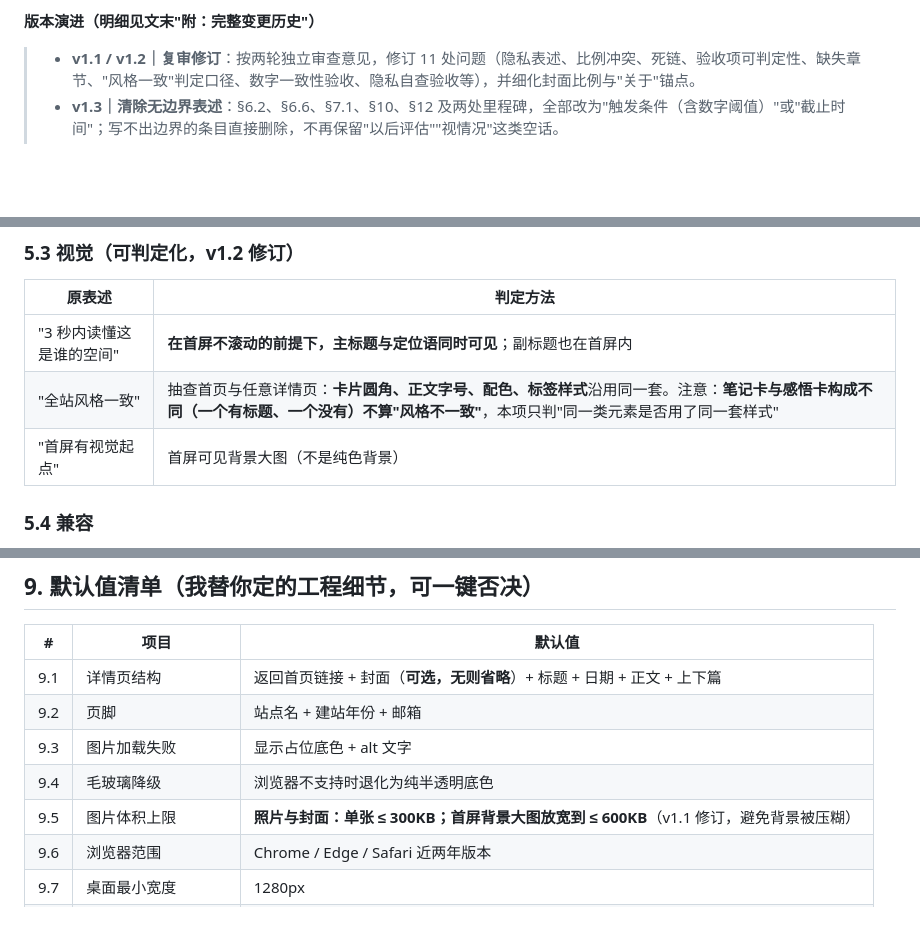
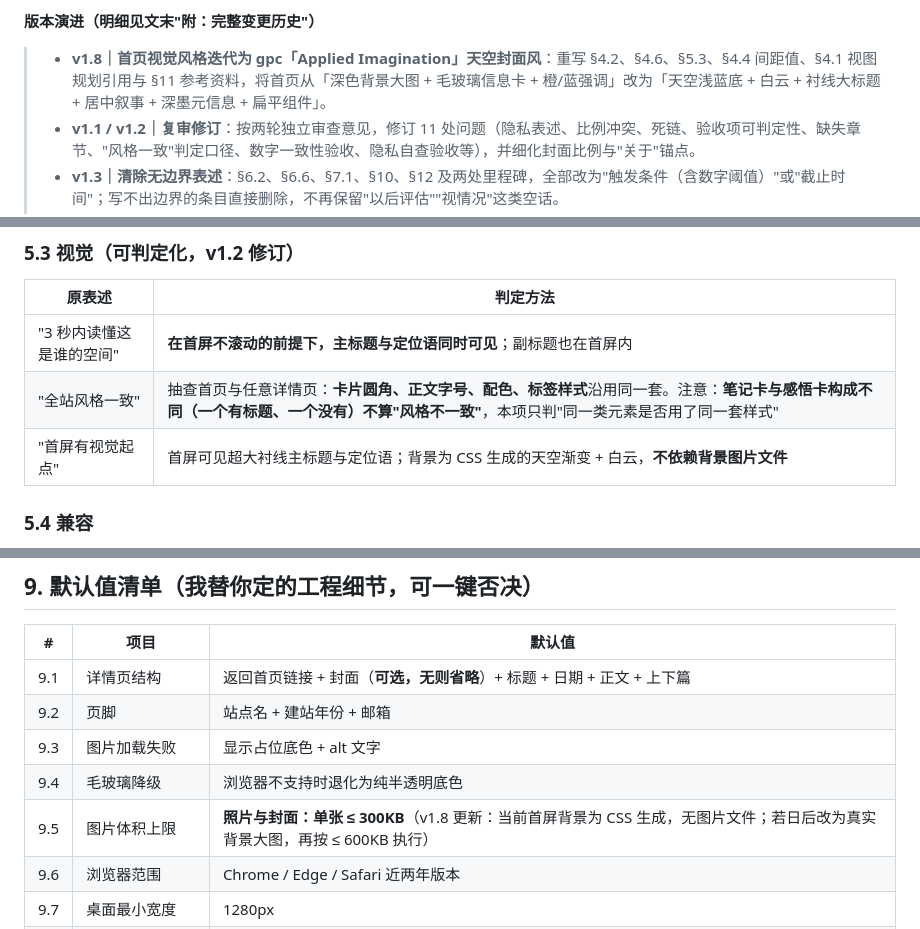
Before and after one commit to JIMIHA-WU/myself-block, a Markdown page: PRD.md, 3 parts joined by grey strips. Rendered like a GitHub page; blank space fills up the shorter version.

```diff
--- a/PRD.md
+++ b/PRD.md
@@ -6,6 +6,7 @@
 
 **版本演进（明细见文末"附：完整变更历史"）**
 
+> - **v1.8｜首页视觉风格迭代为 gpc「Applied Imagination」天空封面风**：重写 §4.2、§4.6、§5.3、§4.4 间距值、§4.1 视图规划引用与 §11 参考资料，将首页从「深色背景大图 + 毛玻璃信息卡 + 橙/蓝强调」改为「天空浅蓝底 + 白云 + 衬线大标题 + 居中叙事 + 深墨元信息 + 扁平组件」。
 > - **v1.1 / v1.2｜复审修订**：按两轮独立审查意见，修订 11 处问题（隐私表述、比例冲突、死链、验收项可判定性、缺失章节、"风格一致"判定口径、数字一致性验收、隐私自查验收等），并细化封面比例与"关于"锚点。
 > - **v1.3｜清除无边界表述**：§6.2、§6.6、§7.1、§10、§12 及两处里程碑，全部改为"触发条件（含数字阈值）"或"截止时间"；写不出边界的条目直接删除，不再保留"以后评估""视情况"这类空话。
 > - **v1.4 / v1.5｜补齐规划与变更流程**：v1.4 新增 §4.1 视图清单 + 三个视图的布局规划；v1.5 新增 §6.7「本期不做的东西，以后怎么加」（四步流程 + 4 项前置门槛），未修改第 6 节已有结论。
@@ -312,7 +320,7 @@
 | --- | --- |
 | "3 秒内读懂这是谁的空间" | **在首屏不滚动的前提下，主标题与定位语同时可见**；副标题也在首屏内 |
 | "全站风格一致" | 抽查首页与任意详情页：**卡片圆角、正文字号、配色、标签样式**沿用同一套。注意：**笔记卡与感悟卡构成不同（一个有标题、一个没有）不算"风格不一致"**，本项只判"同一类元素是否用了同一套样式" |
-| "首屏有视觉起点" | 首屏可见背景大图（不是纯色背景） |
+| "首屏有视觉起点" | 首屏可见超大衬线主标题与定位语；背景为 CSS 生成的天空渐变 + 白云，**不依赖背景图片文件** |
 
 ### 5.4 兼容
 
@@ -544,7 +552,7 @@ myself-block/
 | 9.2 | 页脚 | 站点名 + 建站年份 + 邮箱 |
 | 9.3 | 图片加载失败 | 显示占位底色 + alt 文字 |
 | 9.4 | 毛玻璃降级 | 浏览器不支持时退化为纯半透明底色 |
-| 9.5 | 图片体积上限 | **照片与封面：单张 ≤ 300KB；首屏背景大图放宽到 ≤ 600KB**（v1.1 修订，避免背景被压糊） |
+| 9.5 | 图片体积上限 | **照片与封面：单张 ≤ 300KB**（v1.8 更新：当前首屏背景为 CSS 生成，无图片文件；若日后改为真实背景大图，再按 ≤ 600KB 执行） |
 | 9.6 | 浏览器范围 | Chrome / Edge / Safari 近两年版本 |
 | 9.7 | 桌面最小宽度 | 1280px |
 | 9.8 | 详情页上一篇/下一篇 | 仅在同为笔记的内容之间跳转 |
```
Also changed, not shown: other parts of PRD.md (+33 -22 lines).
